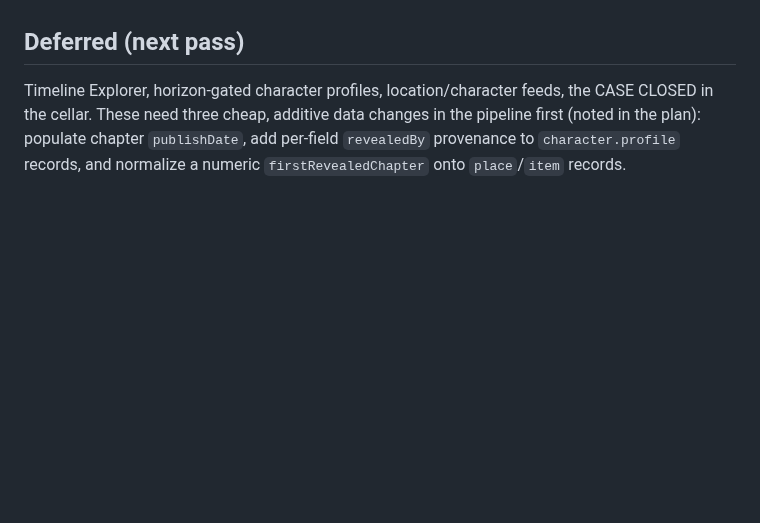
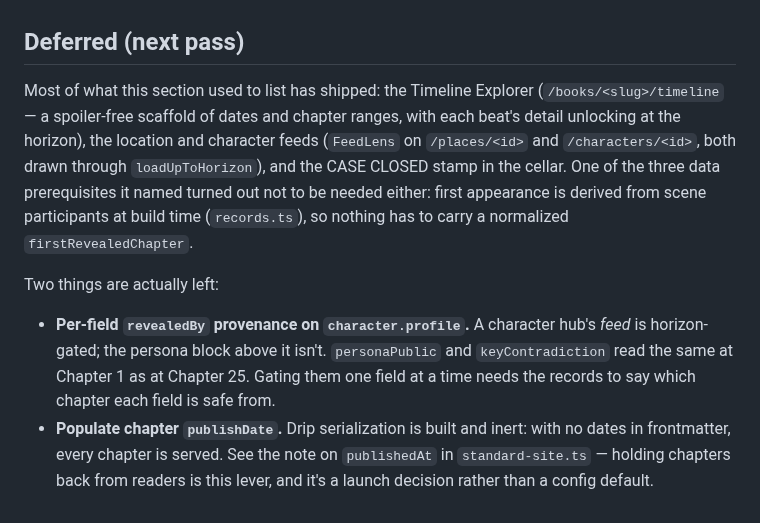
Before and after one commit to bbthorson/supper_club_secrets, a Markdown page: site/README.md, the part around the change. GitHub-like rendering; blank space fills up the shorter version.

Commit message:
Trim the deferred list to what's actually deferred
Three of the four features this section listed have shipped — the Timeline
Explorer, the location and character feeds, the CASE CLOSED stamp — and one
of its three data prerequisites was never needed: first appearance is derived
from scene participants at build time, so nothing carries a normalized
firstRevealedChapter.

What's left is two things, and the section now says only those: per-field
revealedBy provenance, without which a character hub's feed is horizon-gated
while the persona block above it is not; and populating chapter publishDate,
which is the lever that holds chapters back from readers.

Co-Authored-By: Claude Opus 5 <noreply@anthropic.com>
Claude-Session: https://claude.ai/code/session_01RmzSTU3AMeLpo9sbFwbgMS

```diff
--- a/site/README.md
+++ b/site/README.md
@@ -154,8 +154,22 @@ canonical/sitemap URLs are correct.
 
 ## Deferred (next pass)
 
-Timeline Explorer, horizon-gated character profiles, location/character feeds, the
-CASE CLOSED in the cellar. These need three cheap, additive data changes in the pipeline
-first (noted in the plan): populate chapter `publishDate`, add per-field
-`revealedBy` provenance to `character.profile` records, and normalize a numeric
-`firstRevealedChapter` onto `place`/`item` records.
+Most of what this section used to list has shipped: the Timeline Explorer
+(`/books/<slug>/timeline` — a spoiler-free scaffold of dates and chapter ranges,
+with each beat's detail unlocking at the horizon), the location and character
+feeds (`FeedLens` on `/places/<id>` and `/characters/<id>`, both drawn through
+`loadUpToHorizon`), and the CASE CLOSED stamp in the cellar. One of the three
+data prerequisites it named turned out not to be needed either: first appearance
+is derived from scene participants at build time (`records.ts`), so nothing has
+to carry a normalized `firstRevealedChapter`.
+
+Two things are actually left:
+
+- **Per-field `revealedBy` provenance on `character.profile`.** A character hub's
+  *feed* is horizon-gated; the persona block above it isn't. `personaPublic` and
+  `keyContradiction` read the same at Chapter 1 as at Chapter 25. Gating them one
+  field at a time needs the records to say which chapter each field is safe from.
+- **Populate chapter `publishDate`.** Drip serialization is built and inert: with
+  no dates in frontmatter, every chapter is served. See the note on `publishedAt`
+  in `standard-site.ts` — holding chapters back from readers is this lever, and
+  it's a launch decision rather than a config default.
```
